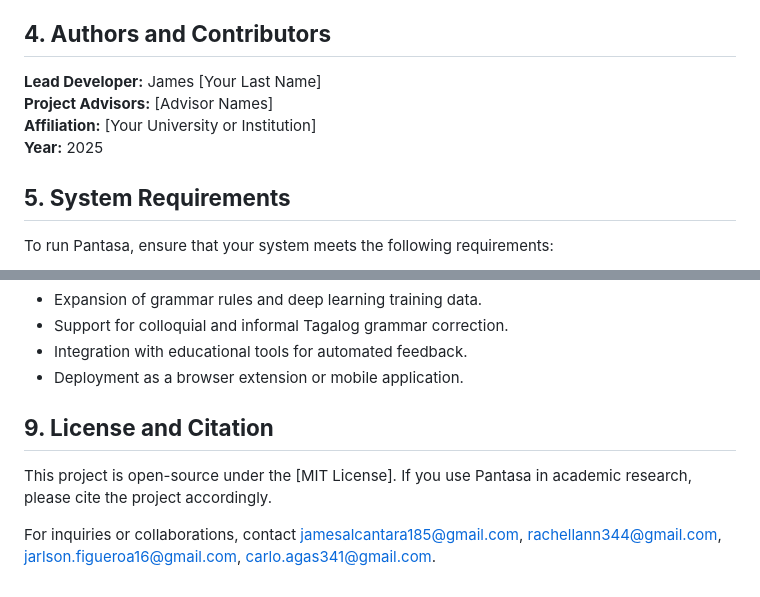
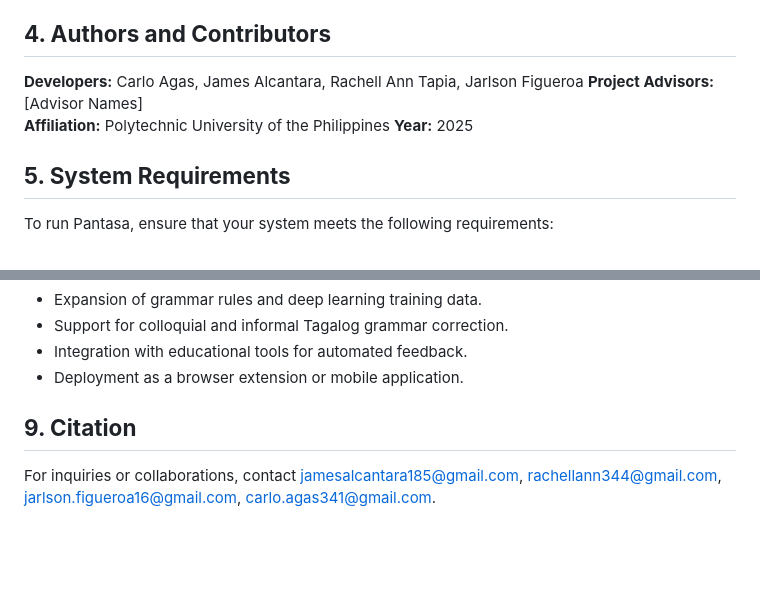
Before and after one commit to BJCul/Pantasa, a Markdown page: README.md, 2 parts joined by grey strips. GitHub-like rendering; blank space fills up the shorter version.

```diff
--- a/README.md
+++ b/README.md
@@ -17,9 +17,12 @@ The primary objective of Pantasa is to enhance the quality of written Tagalog by
 - **Evaluation Metrics**: Performance is assessed using precision, recall, F1-score, and accuracy against a test dataset.
 
 ## **4. Authors and Contributors**
-**Lead Developer:** James [Your Last Name]
+**Developers:** Carlo Agas,
+                James Alcantara,
+                Rachell Ann Tapia,
+                Jarlson Figueroa
 **Project Advisors:** [Advisor Names]
-**Affiliation:** [Your University or Institution]
+**Affiliation:** Polytechnic University of the Philippines
 **Year:** 2025
 
 ## **5. System Requirements**
@@ -50,7 +53,5 @@ Pantasa is evaluated based on standard NLP performance metrics:
 - Integration with educational tools for automated feedback.
 - Deployment as a browser extension or mobile application.
 
-## **9. License and Citation**
-This project is open-source under the [MIT License]. If you use Pantasa in academic research, please cite the project accordingly.
-
+## **9. Citation**
 For inquiries or collaborations, contact jamesalcantara185@gmail.com, rachellann344@gmail.com, jarlson.figueroa16@gmail.com, carlo.agas341@gmail.com.
```
